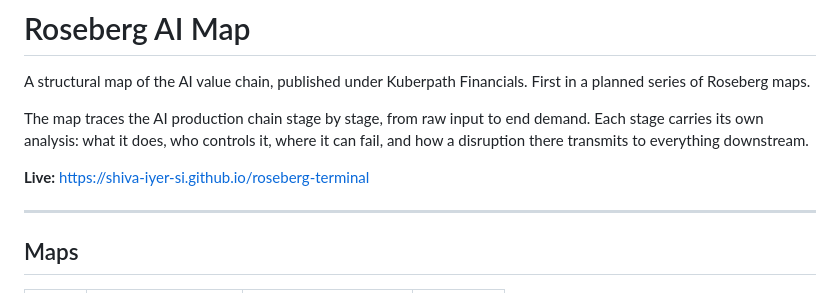
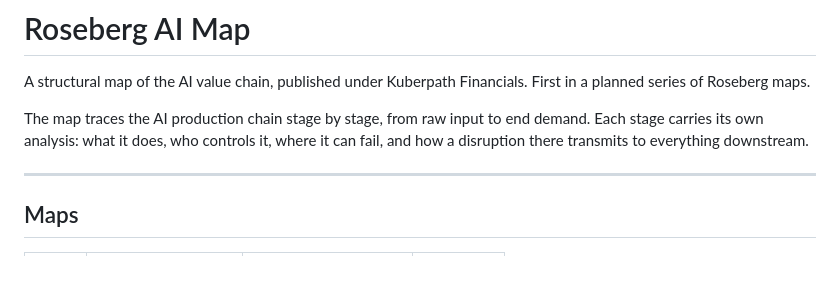
Before and after one commit to SHIVA-IYER-SI/ROSEBERG, a Markdown page: README.md, the part around the change. Rendered like a GitHub page; blank space fills up the shorter version.

Commit message:
Remove live link from README
Removed live link from the README.

```diff
--- a/README.md
+++ b/README.md
@@ -4,7 +4,6 @@ A structural map of the AI value chain, published under Kuberpath Financials. Fi
 
 The map traces the AI production chain stage by stage, from raw input to end demand. Each stage carries its own analysis: what it does, who controls it, where it can fail, and how a disruption there transmits to everything downstream.
 
-**Live:** https://shiva-iyer-si.github.io/roseberg-terminal
 
 ---
 
```
